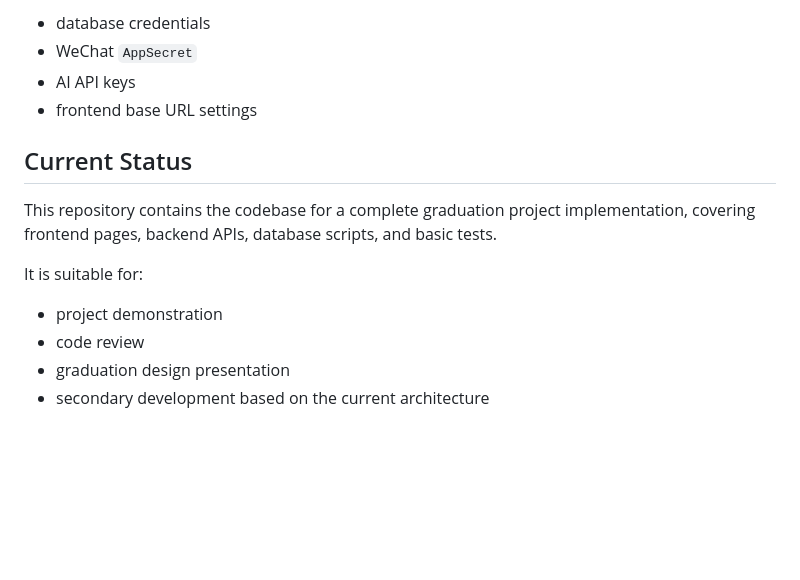
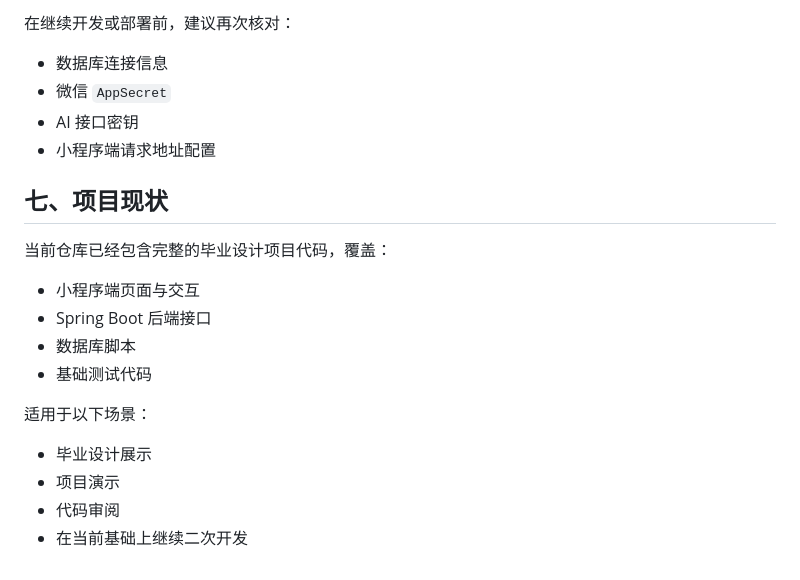
Before and after one commit to yzyang2003/mental-health-miniapp, a Markdown page: README.md, the part around one of its changes. GitHub-like rendering; blank space fills up the shorter version.

```diff
--- a/README.md
+++ b/README.md
@@ -163,16 +166,23 @@ Before sharing or deploying this project, re-check:
 
-- database credentials
-- WeChat `AppSecret`
-- AI API keys
-- frontend base URL settings
+在继续开发或部署前，建议再次核对：
 
-## Current Status
+- 数据库连接信息
+- 微信 `AppSecret`
+- AI 接口密钥
+- 小程序端请求地址配置
 
-This repository contains the codebase for a complete graduation project implementation, covering frontend pages, backend APIs, database scripts, and basic tests.
+## 七、项目现状
 
-It is suitable for:
+当前仓库已经包含完整的毕业设计项目代码，覆盖：
 
-- project demonstration
-- code review
-- graduation design presentation
-- secondary development based on the current architecture
+- 小程序端页面与交互
+- Spring Boot 后端接口
+- 数据库脚本
+- 基础测试代码
+
+适用于以下场景：
+
+- 毕业设计展示
+- 项目演示
+- 代码审阅
+- 在当前基础上继续二次开发
```
Also changed, not shown: other parts of README.md (+81 -78 lines).
